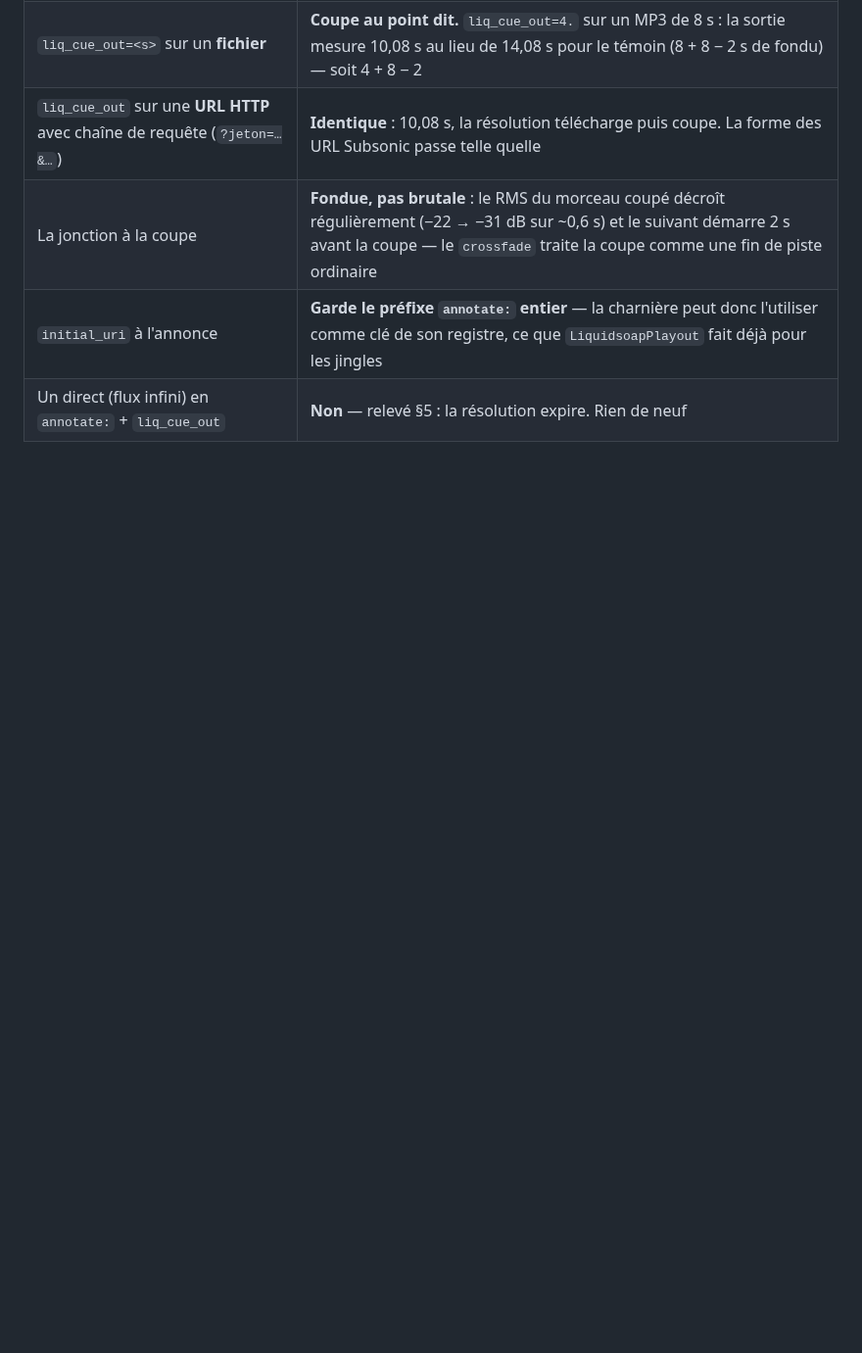
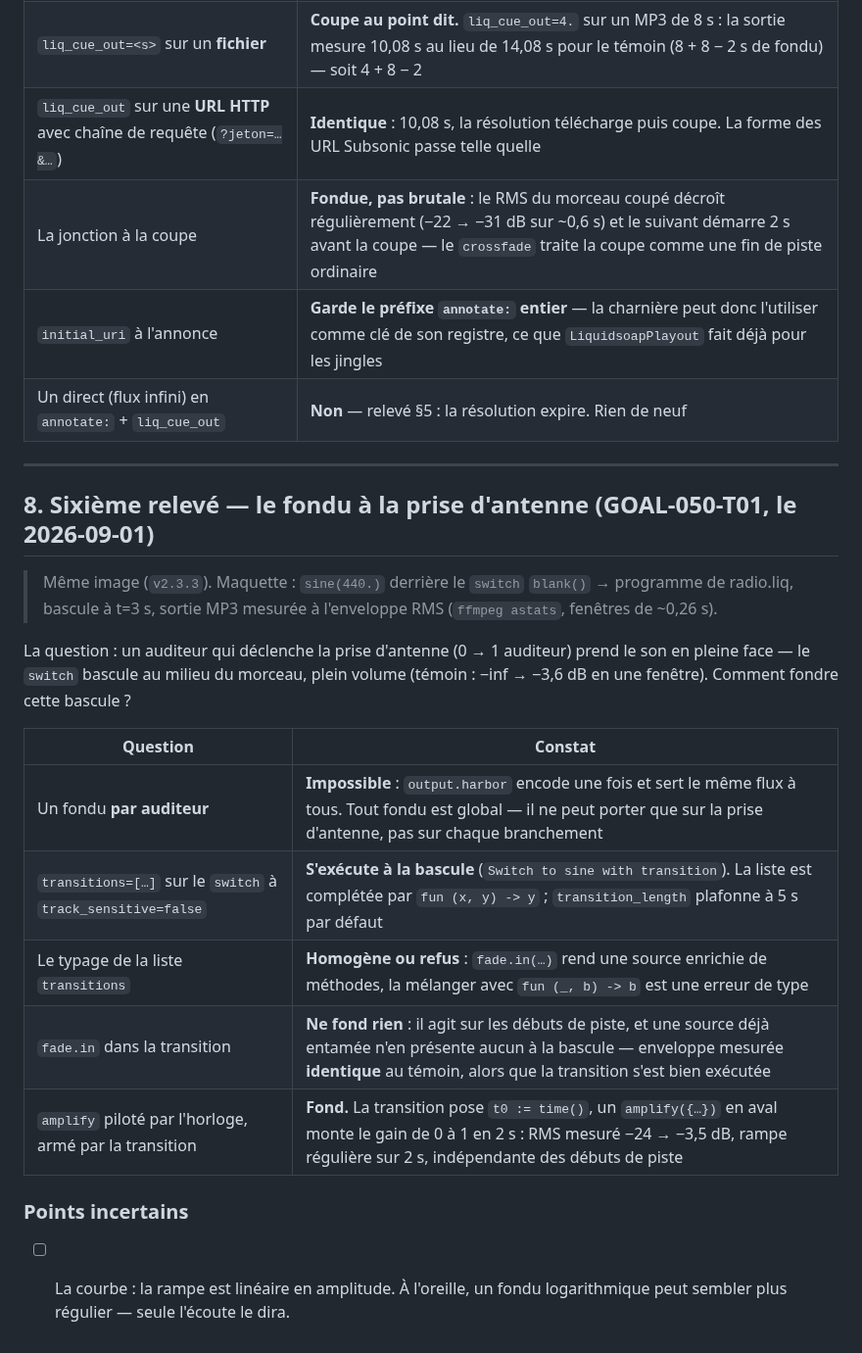
Before and after one commit to c4software/Personnal-WebRadio, a Markdown page: docs/liquidsoap.md, the part around the change. Shown at 98% size. GitHub-like rendering; blank space fills up the shorter version.

```diff
--- a/docs/liquidsoap.md
+++ b/docs/liquidsoap.md
@@ -231,3 +231,28 @@ opérateurs lisent. Ce qui a été constaté :
 | La jonction à la coupe | **Fondue, pas brutale** : le RMS du morceau coupé décroît régulièrement (−22 → −31 dB sur ~0,6 s) et le suivant démarre 2 s avant la coupe — le `crossfade` traite la coupe comme une fin de piste ordinaire |
 | `initial_uri` à l'annonce | **Garde le préfixe `annotate:` entier** — la charnière peut donc l'utiliser comme clé de son registre, ce que `LiquidsoapPlayout` fait déjà pour les jingles |
 | Un direct (flux infini) en `annotate:` + `liq_cue_out` | **Non** — relevé §5 : la résolution expire. Rien de neuf |
+
+---
+
+## 8. Sixième relevé — le fondu à la prise d'antenne (GOAL-050-T01, le 2026-09-01)
+
+> Même image (`v2.3.3`). Maquette : `sine(440.)` derrière le `switch`
+> `blank()` → programme de radio.liq, bascule à t=3 s, sortie MP3 mesurée à
+> l'enveloppe RMS (`ffmpeg astats`, fenêtres de ~0,26 s).
+
+La question : un auditeur qui déclenche la prise d'antenne (0 → 1 auditeur)
+prend le son en pleine face — le `switch` bascule au milieu du morceau, plein
+volume (témoin : −inf → −3,6 dB en une fenêtre). Comment fondre cette bascule ?
+
+| Question | Constat |
+|---|---|
+| Un fondu **par auditeur** | **Impossible** : `output.harbor` encode une fois et sert le même flux à tous. Tout fondu est global — il ne peut porter que sur la prise d'antenne, pas sur chaque branchement |
+| `transitions=[…]` sur le `switch` à `track_sensitive=false` | **S'exécute à la bascule** (`Switch to sine with transition`). La liste est complétée par `fun (x, y) -> y` ; `transition_length` plafonne à 5 s par défaut |
+| Le typage de la liste `transitions` | **Homogène ou refus** : `fade.in(…)` rend une source enrichie de méthodes, la mélanger avec `fun (_, b) -> b` est une erreur de type |
+| `fade.in` dans la transition | **Ne fond rien** : il agit sur les débuts de piste, et une source déjà entamée n'en présente aucun à la bascule — enveloppe mesurée **identique** au témoin, alors que la transition s'est bien exécutée |
+| `amplify` piloté par l'horloge, armé par la transition | **Fond.** La transition pose `t0 := time()`, un `amplify({…})` en aval monte le gain de 0 à 1 en 2 s : RMS mesuré −24 → −3,5 dB, rampe régulière sur 2 s, indépendante des débuts de piste |
+
+### Points incertains
+
+- [ ] La courbe : la rampe est linéaire en amplitude. À l'oreille, un fondu
+      logarithmique peut sembler plus régulier — seule l'écoute le dira.
```
Also changed, not shown: TASKS.md (+27 -2 lines).
